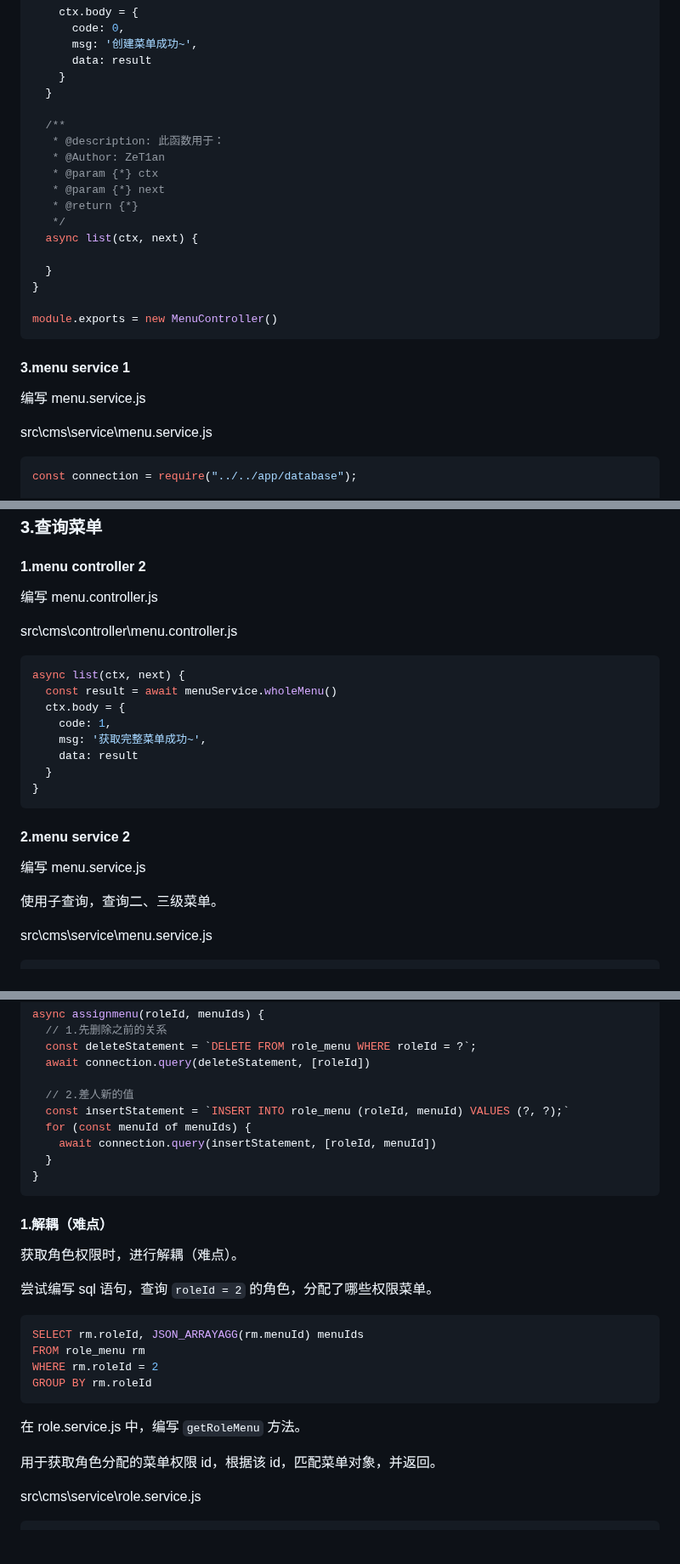
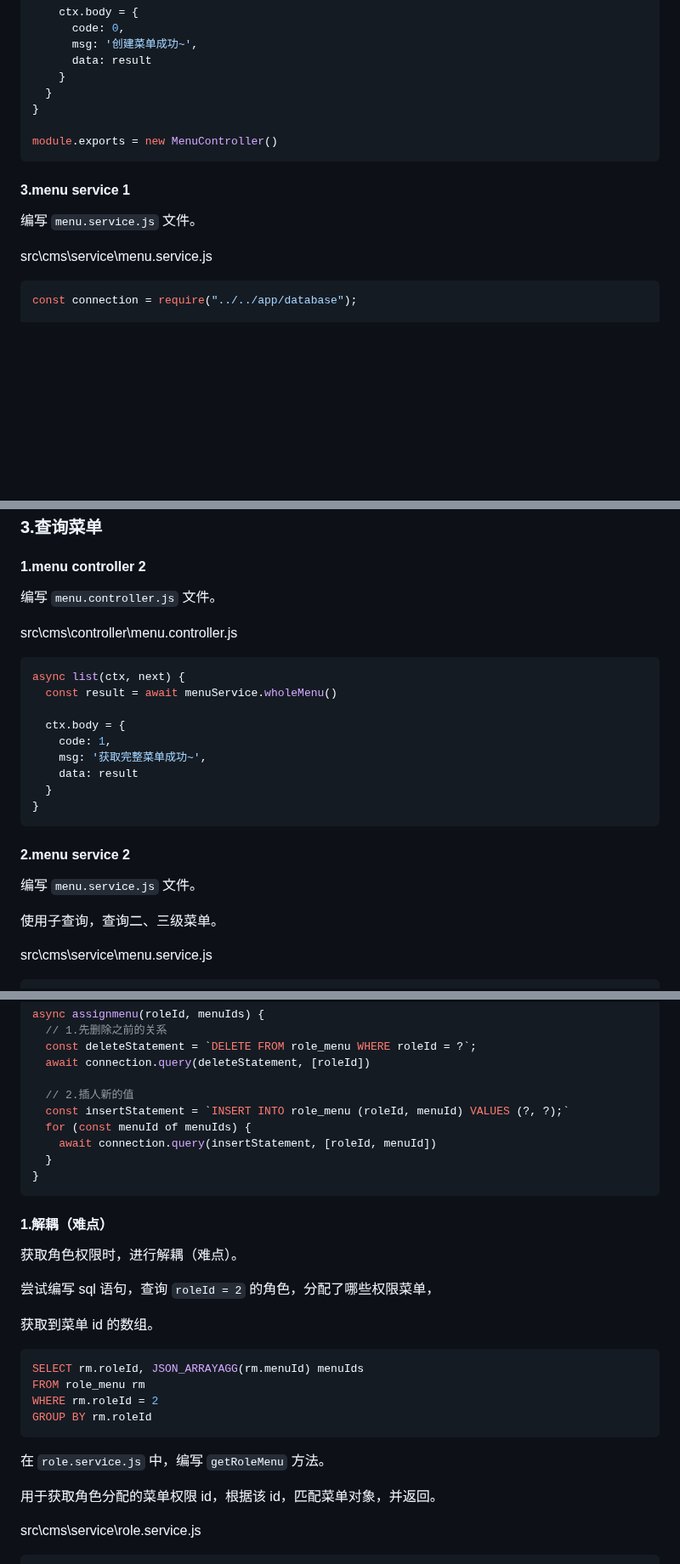
Before and after one commit to Zt2tzzt/coderhub, a Markdown page: Note/09-vue-ts-cms后台管理系统接口.md, 3 parts joined by grey strips. Shown at 85% size. Drawn GitHub-style; blank space fills up the shorter version.

````diff
--- a/Note/09-vue-ts-cms后台管理系统接口.md
+++ b/Note/09-vue-ts-cms后台管理系统接口.md
@@ -251,17 +251,6 @@ class MenuController {
       data: result
     }
   }
-
-  /**
-   * @description: 此函数用于：
-   * @Author: ZeT1an
-   * @param {*} ctx
-   * @param {*} next
-   * @return {*}
-   */
-  async list(ctx, next) {
-
-  }
 }
 
 module.exports = new MenuController()
@@ -269,7 +258,7 @@ module.exports = new MenuController()
 
 #### 3.menu service 1
 
-编写 menu.service.js
+编写 `menu.service.js` 文件。
 
 src\cms\service\menu.service.js
 
@@ -298,13 +287,14 @@ module.exports = new MenuService()
 
 #### 1.menu controller 2
 
-编写 menu.controller.js
+编写 `menu.controller.js` 文件。
 
 src\cms\controller\menu.controller.js
 
 ```js
 async list(ctx, next) {
   const result = await menuService.wholeMenu()
+
   ctx.body = {
     code: 1,
     msg: '获取完整菜单成功~',
@@ -315,7 +305,7 @@ async list(ctx, next) {
 
 #### 2.menu service 2
 
-编写 menu.service.js
+编写 `menu.service.js` 文件。
 
 使用子查询，查询二、三级菜单。
 
@@ -440,7 +430,7 @@ async assignmenu(roleId, menuIds) {
   const deleteStatement = `DELETE FROM role_menu WHERE roleId = ?`;
   await connection.query(deleteStatement, [roleId])
 
-  // 2.差人新的值
+  // 2.插人新的值
   const insertStatement = `INSERT INTO role_menu (roleId, menuId) VALUES (?, ?);`
   for (const menuId of menuIds) {
     await connection.query(insertStatement, [roleId, menuId])
@@ -452,7 +442,9 @@ async assignmenu(roleId, menuIds) {
 
 获取角色权限时，进行解耦（难点）。
 
-尝试编写 sql 语句，查询 `roleId = 2` 的角色，分配了哪些权限菜单。
+尝试编写 sql 语句，查询 `roleId = 2` 的角色，分配了哪些权限菜单，
+
+获取到菜单 id 的数组。
 
 ```mysql
 SELECT rm.roleId, JSON_ARRAYAGG(rm.menuId) menuIds
@@ -461,7 +453,7 @@ WHERE rm.roleId = 2
 GROUP BY rm.roleId
 ```
 
-在 role.service.js 中，编写 `getRoleMenu` 方法。
+在 `role.service.js` 中，编写 `getRoleMenu` 方法。
 
 用于获取角色分配的菜单权限 id，根据该 id，匹配菜单对象，并返回。
 
````
Also changed, not shown: other parts of Note/09-vue-ts-cms后台管理系统接口.md (+7 -7 lines).
